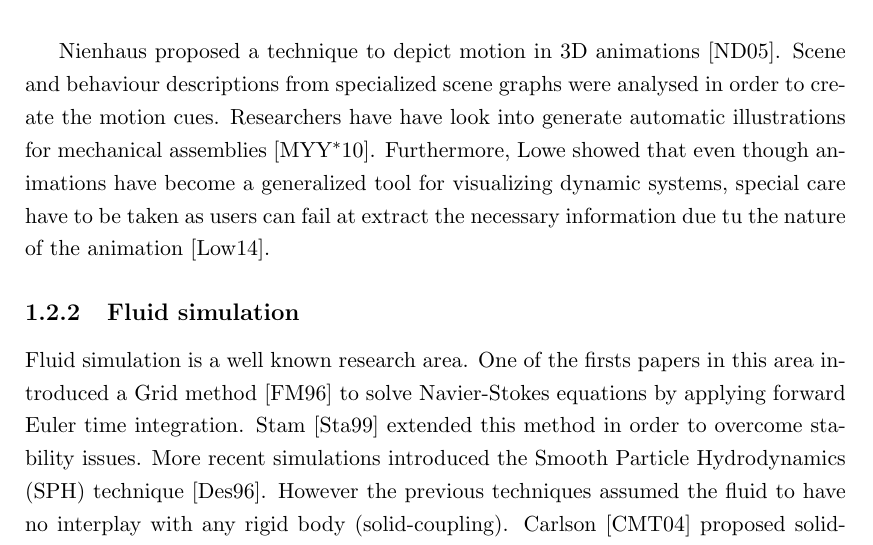
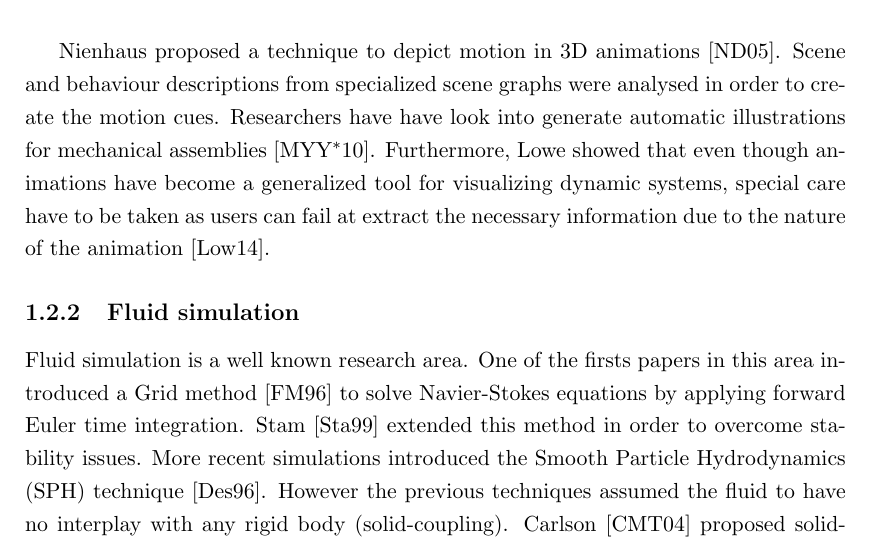
Before and after one commit to Era-Dorta/bath-rpp-coursework, a LaTeX thesis (thesis.tex): part of page 6 of 12, cut so that both start at the same text. Compiled offline with pdfLaTeX.

Commit message:
Fixed errata

```diff
--- a/thesis.tex
+++ b/thesis.tex
@@ -125,7 +125,7 @@ This is usually found in comics books or in instructions sets.\\
 Nienhaus proposed a technique to depict motion in 3D animations~\cite{Nienhaus2005}.
 Scene and behaviour descriptions from specialized scene graphs were analysed in order to create the motion cues.
 Researchers have have look into generate automatic illustrations for mechanical assemblies \cite{Mitra2010}.
-Furthermore, Lowe showed that even though animations have become a generalized tool for visualizing dynamic systems, special care have to be taken as users can fail at extract the necessary information due tu the nature of the animation~\cite{Lowe2014}.
+Furthermore, Lowe showed that even though animations have become a generalized tool for visualizing dynamic systems, special care have to be taken as users can fail at extract the necessary information due to the nature of the animation~\cite{Lowe2014}.
 %TODO Extend even more????
 
 
```
Also changed, not shown: thesis.pdf.
